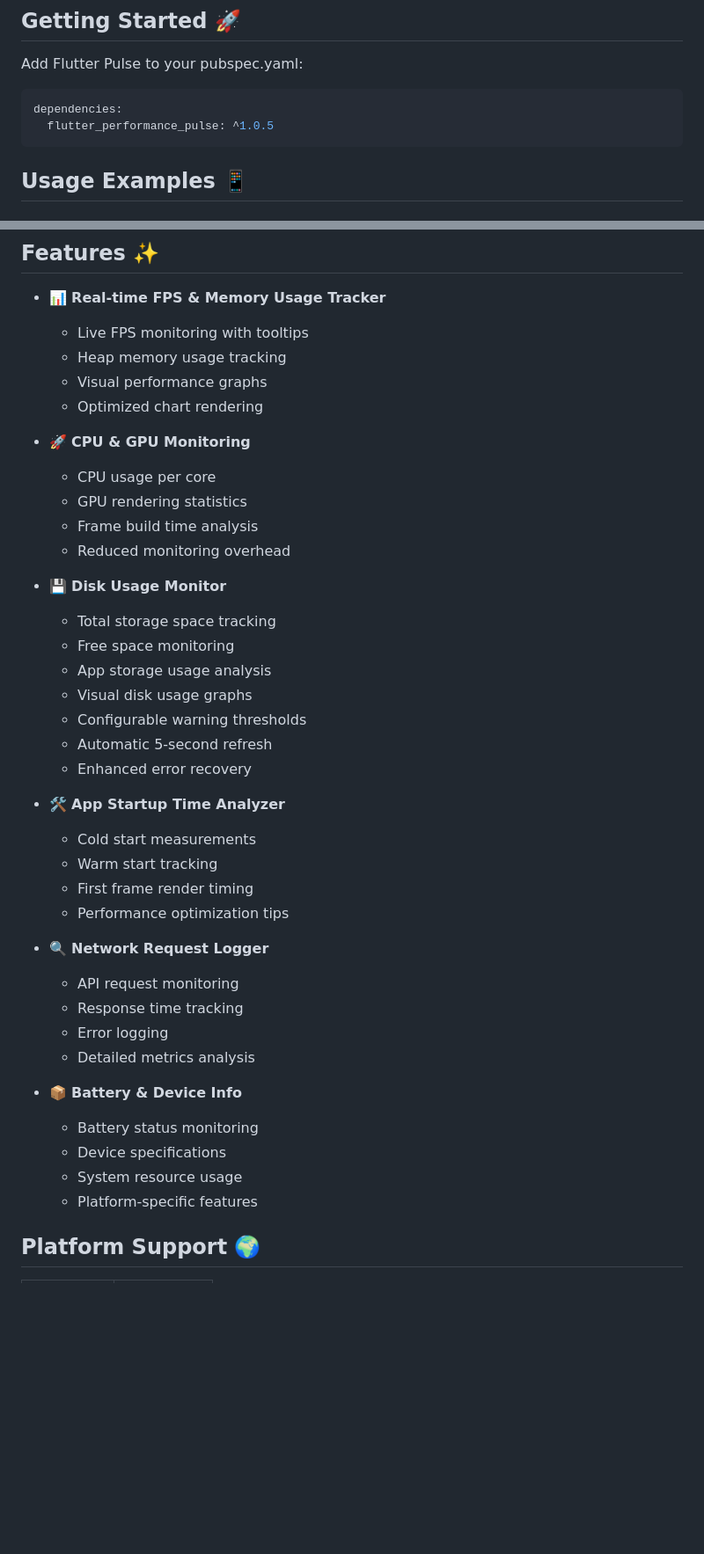
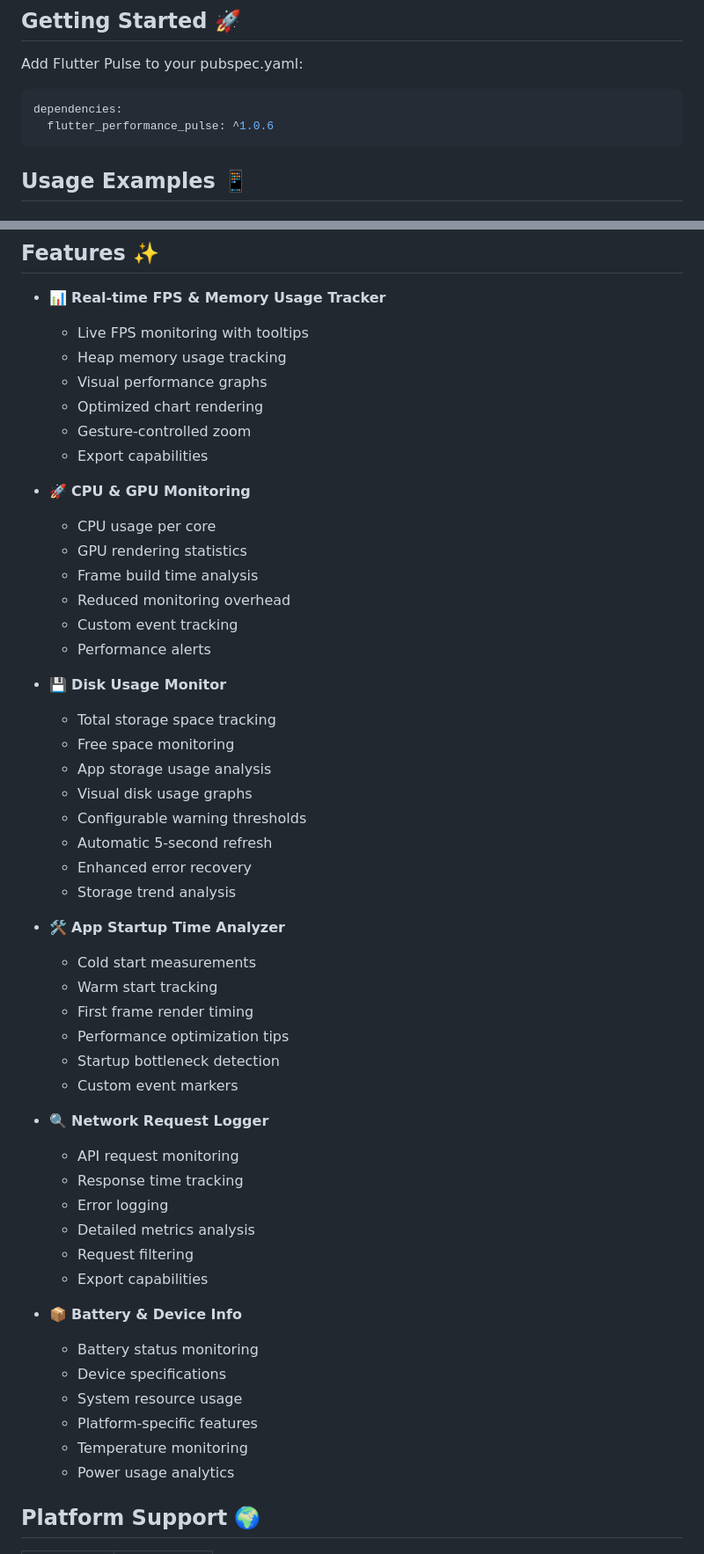
Before and after one commit to jamalihassan0307/flutter_performance_pulse, a Markdown page: README.md, 2 parts joined by grey strips. Shown: that part at 88% size. Drawn GitHub-style; blank space fills up the shorter version.

Commit message:
Update README.md to reflect new features and enhancements, including gesture-controlled zoom, export capabilities, custom event tracking, performance alerts, storage trend analysis, startup bottleneck detection, request filtering, and power usage analytics.

````diff
--- a/README.md
+++ b/README.md
@@ -75,7 +75,7 @@ Add Flutter Pulse to your pubspec.yaml:
 
 ```yaml
 dependencies:
-  flutter_performance_pulse: ^1.0.5
+  flutter_performance_pulse: ^1.0.6
 ```
 
 ## Usage Examples 📱
@@ -281,12 +281,16 @@ MaterialApp(
   - Heap memory usage tracking
   - Visual performance graphs
   - Optimized chart rendering
+  - Gesture-controlled zoom
+  - Export capabilities
 
 - 🚀 **CPU & GPU Monitoring**
   - CPU usage per core
   - GPU rendering statistics
   - Frame build time analysis
   - Reduced monitoring overhead
+  - Custom event tracking
+  - Performance alerts
 
 - 💾 **Disk Usage Monitor**
   - Total storage space tracking
@@ -296,24 +300,31 @@ MaterialApp(
   - Configurable warning thresholds
   - Automatic 5-second refresh
   - Enhanced error recovery
+  - Storage trend analysis
 
 - 🛠️ **App Startup Time Analyzer**
   - Cold start measurements
   - Warm start tracking
   - First frame render timing
   - Performance optimization tips
+  - Startup bottleneck detection
+  - Custom event markers
 
 - 🔍 **Network Request Logger**
   - API request monitoring
   - Response time tracking
   - Error logging
   - Detailed metrics analysis
+  - Request filtering
+  - Export capabilities
 
 - 📦 **Battery & Device Info**
   - Battery status monitoring
   - Device specifications
   - System resource usage
   - Platform-specific features
+  - Temperature monitoring
+  - Power usage analytics
 
 ## Platform Support 🌍
 
````
